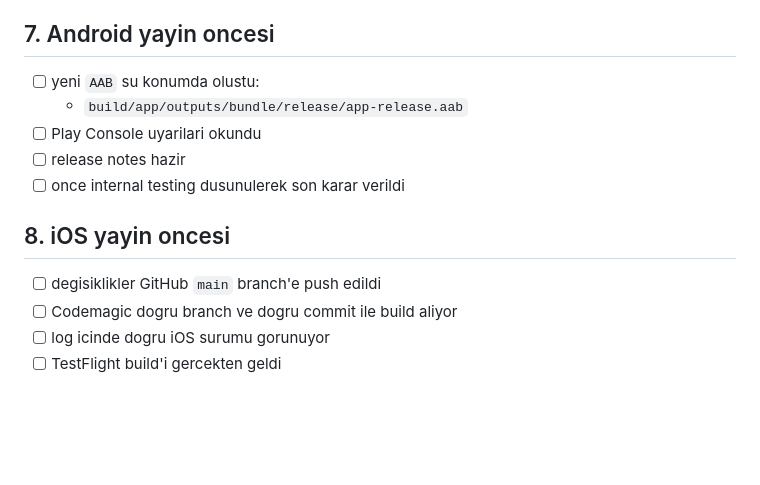
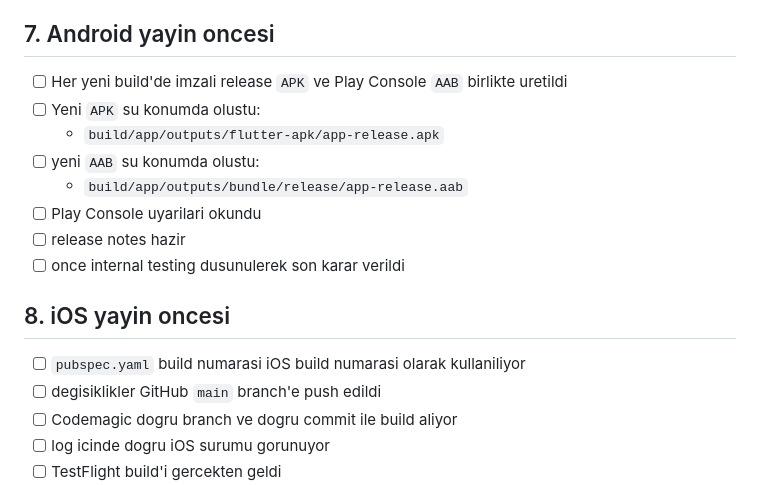
Before and after one commit to aybuke1040-create/soframda_ne_eksik, a Markdown page: docs/release-gate-checklist.md, the part around the change. Rendered like a GitHub page; blank space fills up the shorter version.

Commit message:
Require Android and iOS artifacts for every release

```diff
--- a/docs/release-gate-checklist.md
+++ b/docs/release-gate-checklist.md
@@ -108,6 +108,9 @@ Ozellikle tekrar test edilecek akislar:
 
 ## 7. Android yayin oncesi
 
+- [ ] Her yeni build'de imzali release `APK` ve Play Console `AAB` birlikte uretildi
+- [ ] Yeni `APK` su konumda olustu:
+  - `build/app/outputs/flutter-apk/app-release.apk`
 - [ ] yeni `AAB` su konumda olustu:
   - `build/app/outputs/bundle/release/app-release.aab`
 - [ ] Play Console uyarilari okundu
@@ -116,6 +119,7 @@ Ozellikle tekrar test edilecek akislar:
 
 ## 8. iOS yayin oncesi
 
+- [ ] `pubspec.yaml` build numarasi iOS build numarasi olarak kullaniliyor
 - [ ] degisiklikler GitHub `main` branch'e push edildi
 - [ ] Codemagic dogru branch ve dogru commit ile build aliyor
 - [ ] log icinde dogru iOS surumu gorunuyor
```
